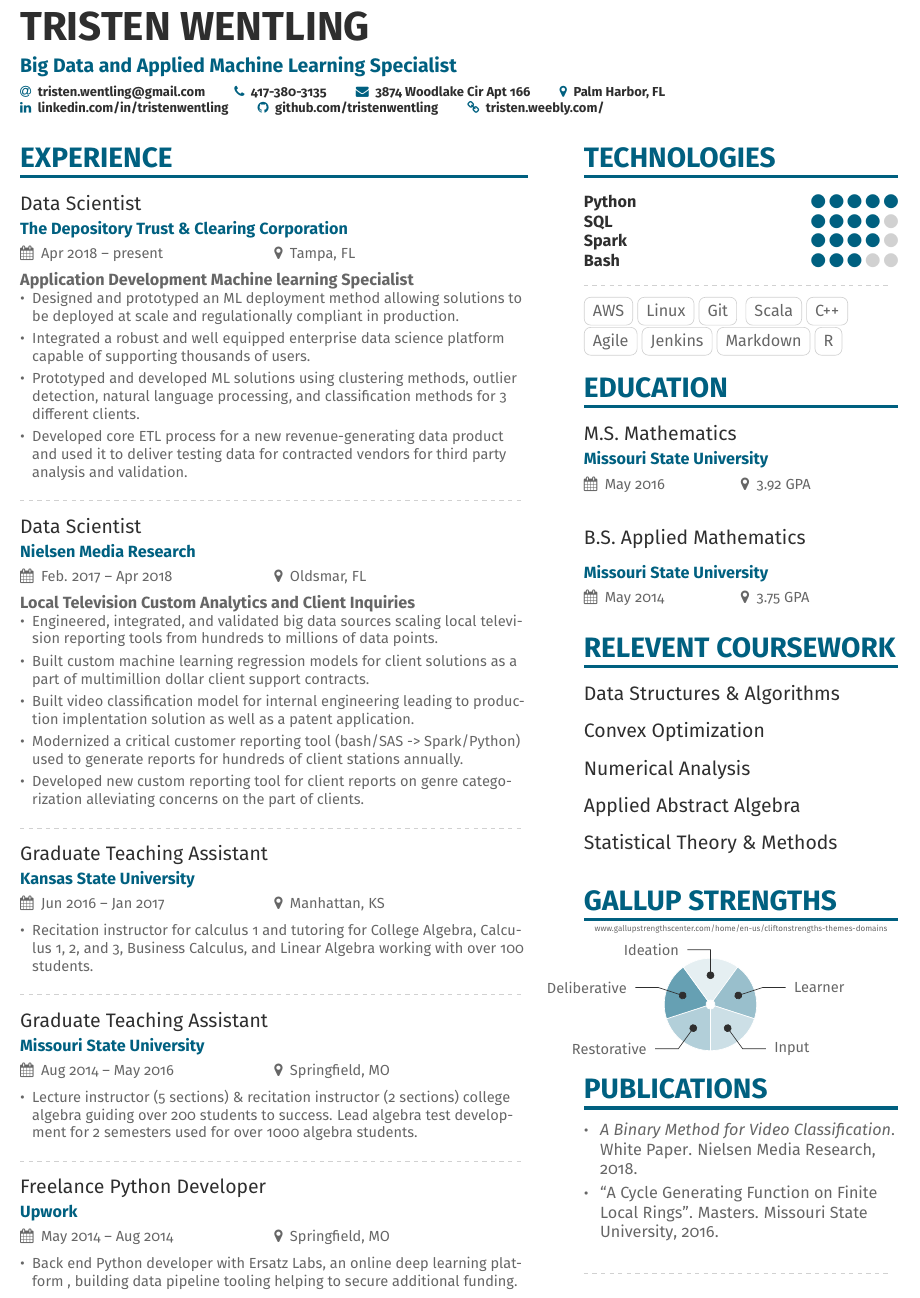
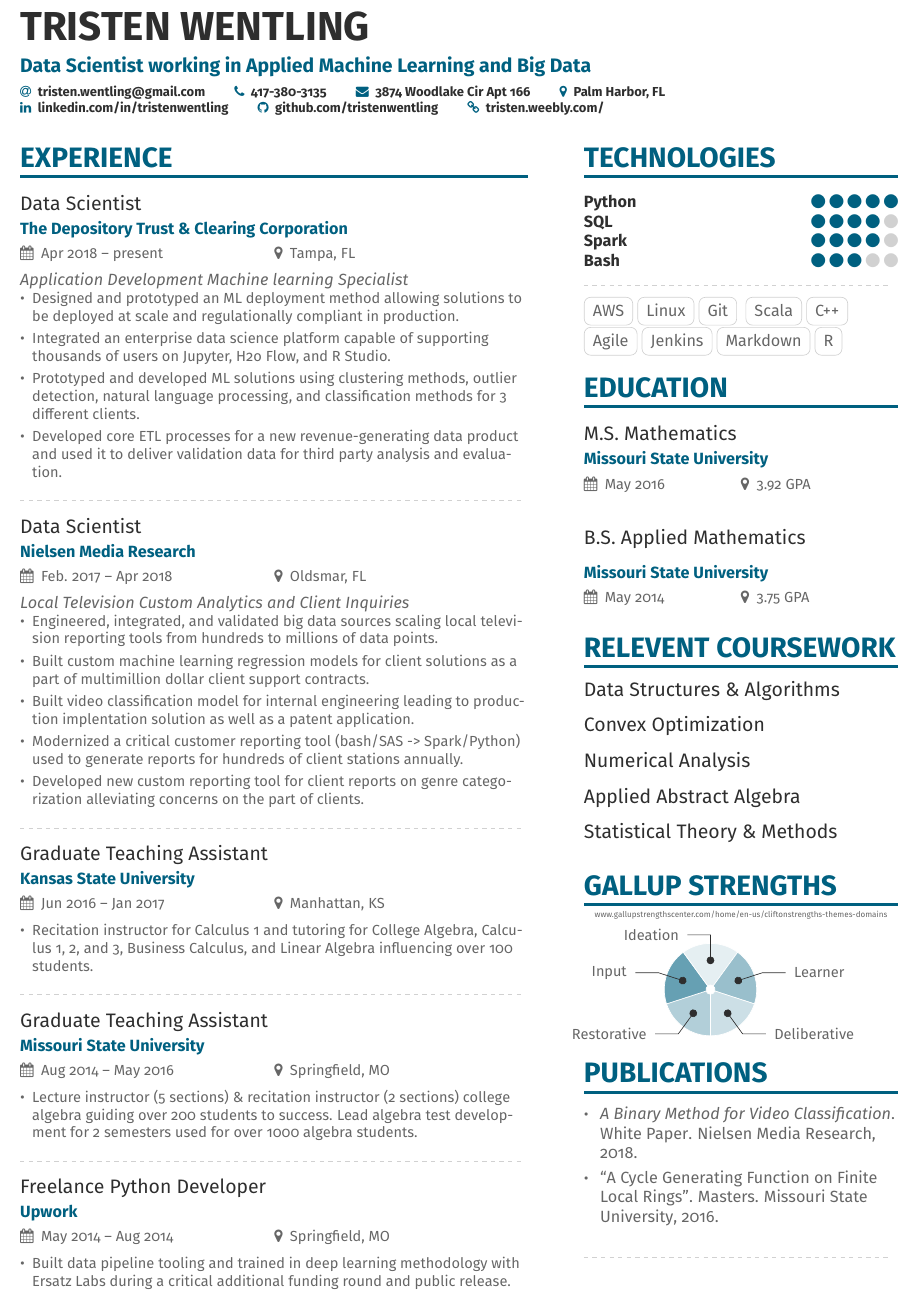
Before and after one commit to tristenwentling/resume, a LaTeX CV (twentling2019.tex, which reads tristen-p1sidebar.tex): part of the page, cut so that both start at the same text. Compiled offline with pdfLaTeX.

Commit message:
Summary updates

```diff
--- a/tristen-p1sidebar.tex
+++ b/tristen-p1sidebar.tex
@@ -19,12 +19,15 @@
 \cvevent{B.S.\ Applied Mathematics}{Missouri State University}{May 2014}{3.75 GPA}
 
 \cvsection{Relevent Coursework}
+
+\begin{spacing}{.8}
 \small
 \cvevent{Data Structures {\&} Algorithms}{}{}{}
 \cvevent{Convex Optimization}{}{}{}
 \cvevent{Numerical Analysis}{}{}{}
 \cvevent{Applied Abstract Algebra}{}{}{}
 \cvevent{Statistical Theory {\&} Methods}{}{}{}
+\end{spacing}
 
 \cvsection{Gallup Strengths}
 \begin{flushleft}
@@ -39,10 +42,10 @@
 \vspace*{-.5cm}
 \hspace*{-2.7cm}\wheelchart{1cm}{0.1cm}{%
   37/10em/accent!30/Restorative,
-  37/9em/accent!60/Deliberative,
+  37/9em/accent!60/Input,
 37/13em/accent!10/Ideation,
   37/15em/accent!40/Learner,
- 37/8em/accent!20/Input
+ 37/8em/accent!20/Deliberative
 }
 
 \end{flushleft}
--- a/twentling2019.tex
+++ b/twentling2019.tex
@@ -21,6 +21,7 @@
 \usepackage[T1]{fontenc}
 \renewcommand*\oldstylenums[1]{{\firaoldstyle #1}}
 
+\usepackage{setspace}
 
 % Change the colours if you want to
 \definecolor{NiceCyan}{HTML}{00CC99}
@@ -39,7 +40,7 @@
 
 \begin{document}
 \name{Tristen Wentling}
-\tagline{Big Data and Applied Machine Learning Specialist}
+\tagline{Data Scientist working in Applied Machine Learning and Big Data}
 %\photo{2.5cm}{tristen} %prefixed name of image file to use
 \personalinfo{%
   \email{tristen.wentling@gmail.com}
@@ -60,25 +61,22 @@
 %% Depending on your tastes, you may want to make fonts of itemize environments slightly smaller
 \AtBeginEnvironment{itemize}{\small}
 
-%% Provide the file name containing the sidebar contents as an optional parameter to \cvsection.
-%% You can always just use \marginpar{...} if you do
-%% not need to align the top of the contents to any
-%% \cvsection title in the "main" bar.
+%% sidebar content filename
 \cvsection[tristen-p1sidebar]{Experience}
 
 \cvevent{Data Scientist}{The Depository Trust {\&} Clearing Corporation}{Apr 2018 --  present}{Tampa, FL}
-\textbf{Application Development Machine learning Specialist}
+\textit{Application Development Machine learning Specialist}
 \begin{itemize}
 \item  Designed and prototyped an ML deployment method allowing solutions to be deployed at scale and regulationally compliant in production.
-\item Integrated a robust and well equipped enterprise data science platform capable of supporting thousands of users.
+\item Integrated an enterprise data science platform capable of supporting thousands of users on Jupyter, H2o Flow, and R Studio.
 \item Prototyped and developed ML solutions using clustering methods,  outlier detection, natural language processing, and classification methods for 3 different clients.
-\item Developed core ETL process for a new revenue-generating data product and used it to deliver testing data for contracted vendors for third party analysis and validation.
+\item Developed core ETL processes for a new revenue-generating data product and used it to deliver validation data for third party analysis and evaluation.
 \end{itemize}
 
 \divider
 
 \cvevent{Data Scientist}{Nielsen Media Research}{Feb. 2017 -- Apr 2018}{Oldsmar, FL}
-\textbf{Local Television Custom Analytics and Client Inquiries}
+\textit{Local Television Custom Analytics and Client Inquiries}
 \begin{itemize}
 \item Engineered, integrated, and validated big data sources scaling local television reporting tools from hundreds to millions of data points.
 \item Built custom machine learning regression models for client solutions as a part of multimillion dollar client support contracts.
@@ -92,7 +90,7 @@
 \cvevent{Graduate Teaching Assistant}{Kansas State University}{Jun 2016 -- Jan 2017}{Manhattan, KS}
 
 \begin{itemize}
-\item Recitation instructor for calculus 1 and tutoring for College Algebra, Calculus 1, 2, and 3, Business Calculus, and Linear Algebra working with over 100 students.
+\item Recitation instructor for Calculus 1 and tutoring for College Algebra, Calculus 1, 2, and 3, Business Calculus, and Linear Algebra influencing over 100 students.
 \end{itemize}
 
 \divider
@@ -107,7 +105,7 @@
 \cvevent{Freelance Python Developer}{Upwork}{May 2014 -- Aug 2014}{Springfield, MO}
 
 \begin{itemize}
-\item Back end Python developer with Ersatz Labs, an online deep learning platform , building data pipeline tooling helping to secure additional funding.
+\item Built data pipeline tooling and trained in deep learning methodology with Ersatz Labs during a critical additional funding round and public release.
 \end{itemize}
 
 
```
Also changed, not shown: twentling2019.pdf.
